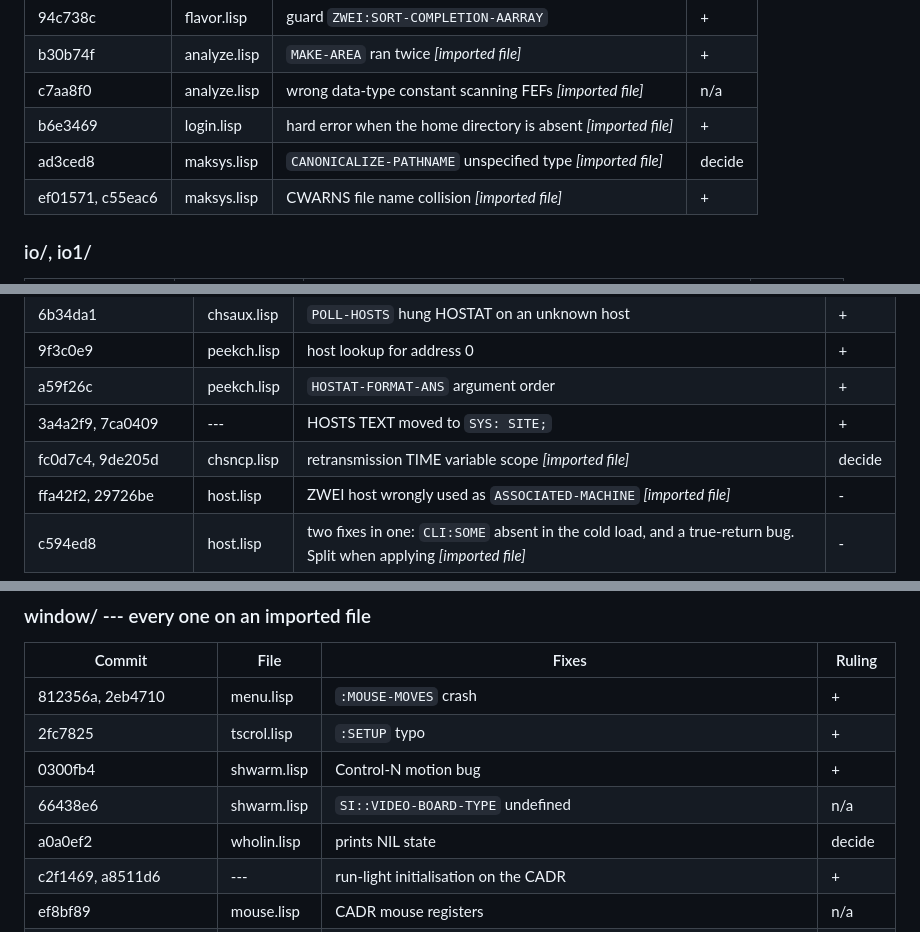
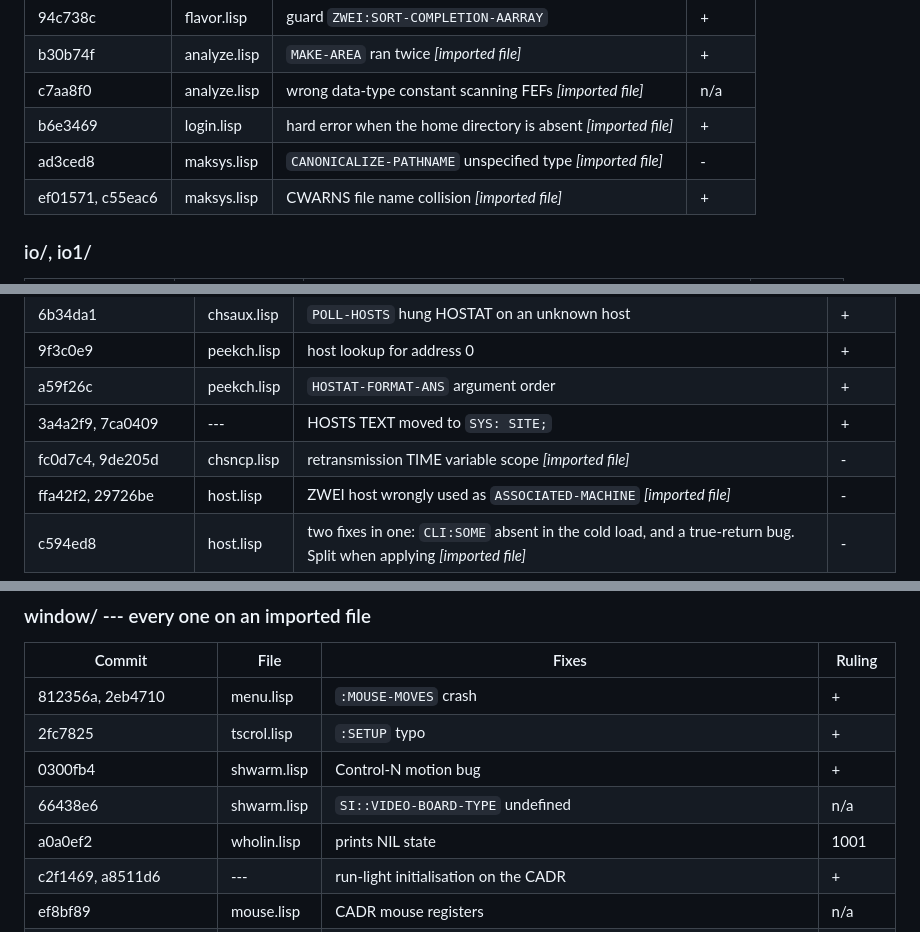
Before and after one commit to metebalci/lmz, a Markdown page: docs/upstream-changes.md, 3 parts joined by grey strips. Rendered like a GitHub page.

Commit message:
docs/upstream-changes.md: The last three rulings.
CANONICALIZE-PATHNAME's unspecified-type fix and the retransmission TIME guard
refused; the who-line's NIL run state taken for 1001, as LMZ's own one-line
default, since upstream's fix calls a function this tree does not have.

Co-Authored-By: Claude Opus 5 (1M context) <noreply@anthropic.com>

```diff
--- a/docs/upstream-changes.md
+++ b/docs/upstream-changes.md
@@ -134,7 +134,7 @@ while its row is blank.
 | b30b74f | analyze.lisp | `MAKE-AREA` ran twice *[imported file]* | + |
 | c7aa8f0 | analyze.lisp | wrong data-type constant scanning FEFs *[imported file]* | n/a |
 | b6e3469 | login.lisp | hard error when the home directory is absent *[imported file]* | + |
-| ad3ced8 | maksys.lisp | `CANONICALIZE-PATHNAME` unspecified type *[imported file]* | decide |
+| ad3ced8 | maksys.lisp | `CANONICALIZE-PATHNAME` unspecified type *[imported file]* | - |
 | ef01571, c55eac6 | maksys.lisp | CWARNS file name collision *[imported file]* | + |
 
 ### io/, io1/
@@ -160,7 +160,7 @@ while its row is blank.
 | 9f3c0e9 | peekch.lisp | host lookup for address 0 | + |
 | a59f26c | peekch.lisp | `HOSTAT-FORMAT-ANS` argument order | + |
 | 3a4a2f9, 7ca0409 | --- | HOSTS TEXT moved to `SYS: SITE;` | + |
-| fc0d7c4, 9de205d | chsncp.lisp | retransmission TIME variable scope *[imported file]* | decide |
+| fc0d7c4, 9de205d | chsncp.lisp | retransmission TIME variable scope *[imported file]* | - |
 | ffa42f2, 29726be | host.lisp | ZWEI host wrongly used as `ASSOCIATED-MACHINE` *[imported file]* | - |
 | c594ed8 | host.lisp | two fixes in one: `CLI:SOME` absent in the cold load, and a true-return bug. Split when applying *[imported file]* | - |
 
@@ -172,7 +172,7 @@ while its row is blank.
 | 2fc7825 | tscrol.lisp | `:SETUP` typo | + |
 | 0300fb4 | shwarm.lisp | Control-N motion bug | + |
 | 66438e6 | shwarm.lisp | `SI::VIDEO-BOARD-TYPE` undefined | n/a |
-| a0a0ef2 | wholin.lisp | prints NIL state | decide |
+| a0a0ef2 | wholin.lisp | prints NIL state | 1001 |
 | c2f1469, a8511d6 | --- | run-light initialisation on the CADR | + |
 | ef8bf89 | mouse.lisp | CADR mouse registers | n/a |
 | b3afdfd | tvdefs.lisp | `:VOLATILITY` to `MAKE-AREA` | n/a |
```
Also changed, not shown: other parts of docs/upstream-changes.md (+1 -1 lines).
